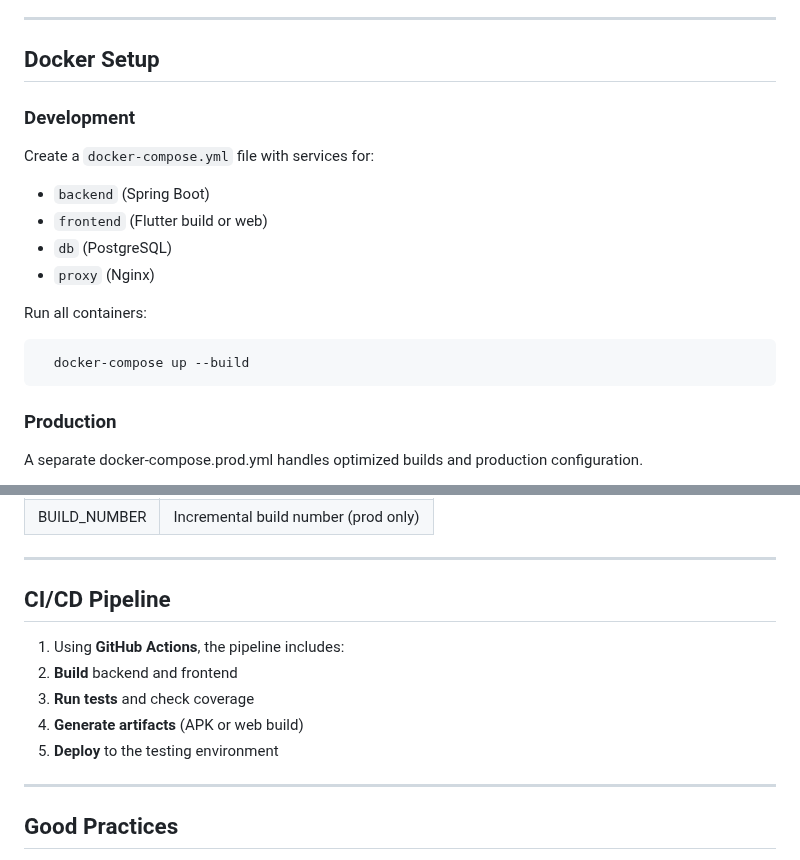
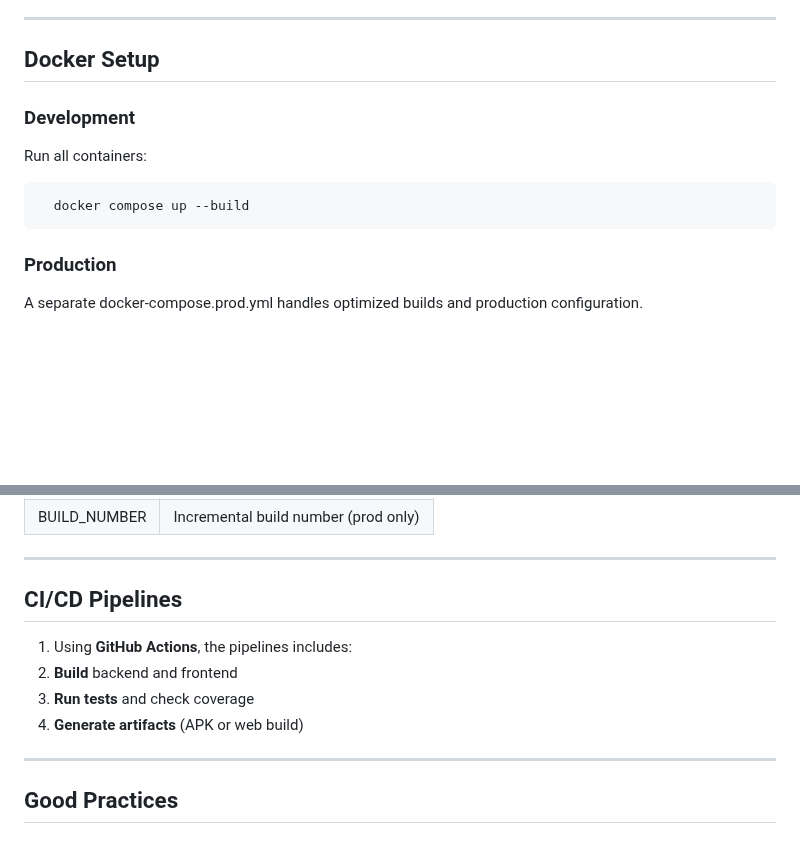
Before and after one commit to LeoPartt/TimeManager, a Markdown page: README.md, 2 parts joined by grey strips. GitHub-like rendering; blank space fills up the shorter version.

Commit message:
doc: update README.md

````diff
--- a/README.md
+++ b/README.md
@@ -75,15 +75,9 @@ Passwords are hashed and user data is validated server-side.
 ## Docker Setup
 
 ### Development
-Create a `docker-compose.yml` file with services for:
-- `backend` (Spring Boot)
-- `frontend` (Flutter build or web)
-- `db` (PostgreSQL)
-- `proxy` (Nginx)
-
 Run all containers:
 ```bash
-  docker-compose up --build
+  docker compose up --build
 ```
 
 ### Production
@@ -106,13 +100,12 @@ A separate docker-compose.prod.yml handles optimized builds and production confi
 
 ---
 
-## CI/CD Pipeline
+## CI/CD Pipelines
 
-1. Using **GitHub Actions**, the pipeline includes:
+1. Using **GitHub Actions**, the pipelines includes:
 2. **Build** backend and frontend
 3. **Run tests** and check coverage
 4. **Generate artifacts** (APK or web build)
-5. **Deploy** to the testing environment
 
 ---
 
````
Also changed, not shown: other parts of README.md (+1 -1 lines).
